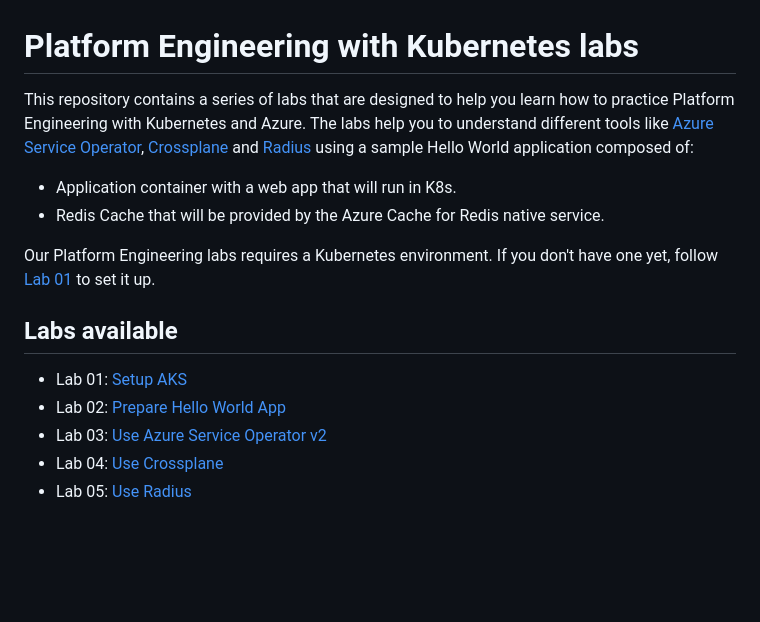
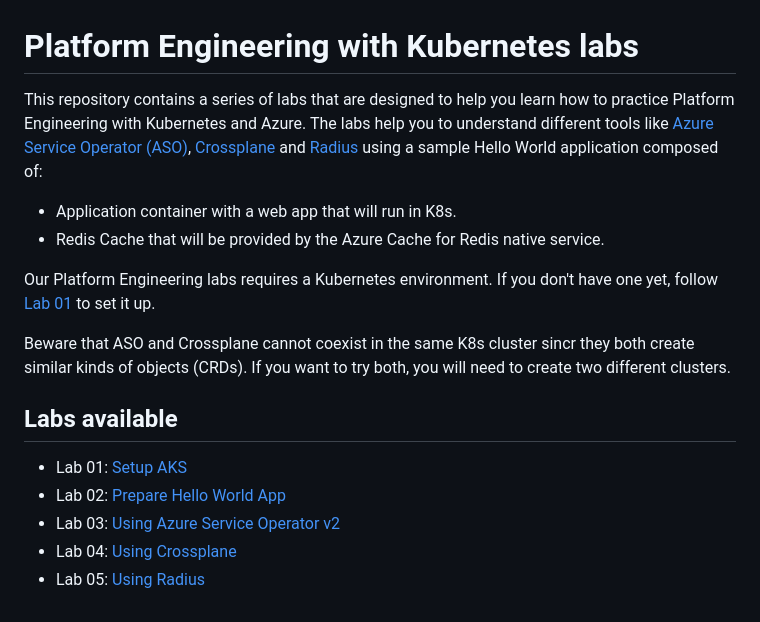
Before and after one commit to ruifelixpereira/platform-engineering-k8s, a Markdown page: README.md, the part around the change. GitHub-like rendering; blank space fills up the shorter version.

```diff
--- a/README.md
+++ b/README.md
@@ -1,15 +1,17 @@
 # Platform Engineering with Kubernetes labs
 
-This repository contains a series of labs that are designed to help you learn how to practice Platform Engineering with Kubernetes and Azure. The labs help you to understand different tools like [Azure Service Operator](https://azure.github.io/azure-service-operator/), [Crossplane](https://www.crossplane.io/) and [Radius](https://radapp.io/) using a sample Hello World application composed of:
+This repository contains a series of labs that are designed to help you learn how to practice Platform Engineering with Kubernetes and Azure. The labs help you to understand different tools like [Azure Service Operator (ASO)](https://azure.github.io/azure-service-operator/), [Crossplane](https://www.crossplane.io/) and [Radius](https://radapp.io/) using a sample Hello World application composed of:
 - Application container with a web app that will run in K8s.
 - Redis Cache that will be provided by the Azure Cache for Redis native service.
 
 Our Platform Engineering labs requires a Kubernetes environment. If you don't have one yet, follow [Lab 01](lab-01-setup-aks/README.md) to set it up.
 
+Beware that ASO and Crossplane cannot coexist in the same K8s cluster sincr they both create similar kinds of objects (CRDs). If you want to try both, you will need to create two different clusters.
+
 ## Labs available
 
 - Lab 01: [Setup AKS](lab-01-setup-aks/README.md)
 - Lab 02: [Prepare Hello World App](lab-02-prep-app/README.md)
-- Lab 03: [Use Azure Service Operator v2](lab-03-aso/README.md)
-- Lab 04: [Use Crossplane](lab-04-crossplane/README.md)
-- Lab 05: [Use Radius](lab-05-radius/README.md)
+- Lab 03: [Using Azure Service Operator v2](lab-03-aso/README.md)
+- Lab 04: [Using Crossplane](lab-04-crossplane/README.md)
+- Lab 05: [Using Radius](lab-05-radius/README.md)
```
Also changed, not shown: lab-02-prep-app/README.md (+1 -1 lines), lab-03-aso/README.md (+24 -100 lines), lab-03-aso/media/cert-manager.png (added), lab-03-aso/media/controllers.png (added), 5 other files.
